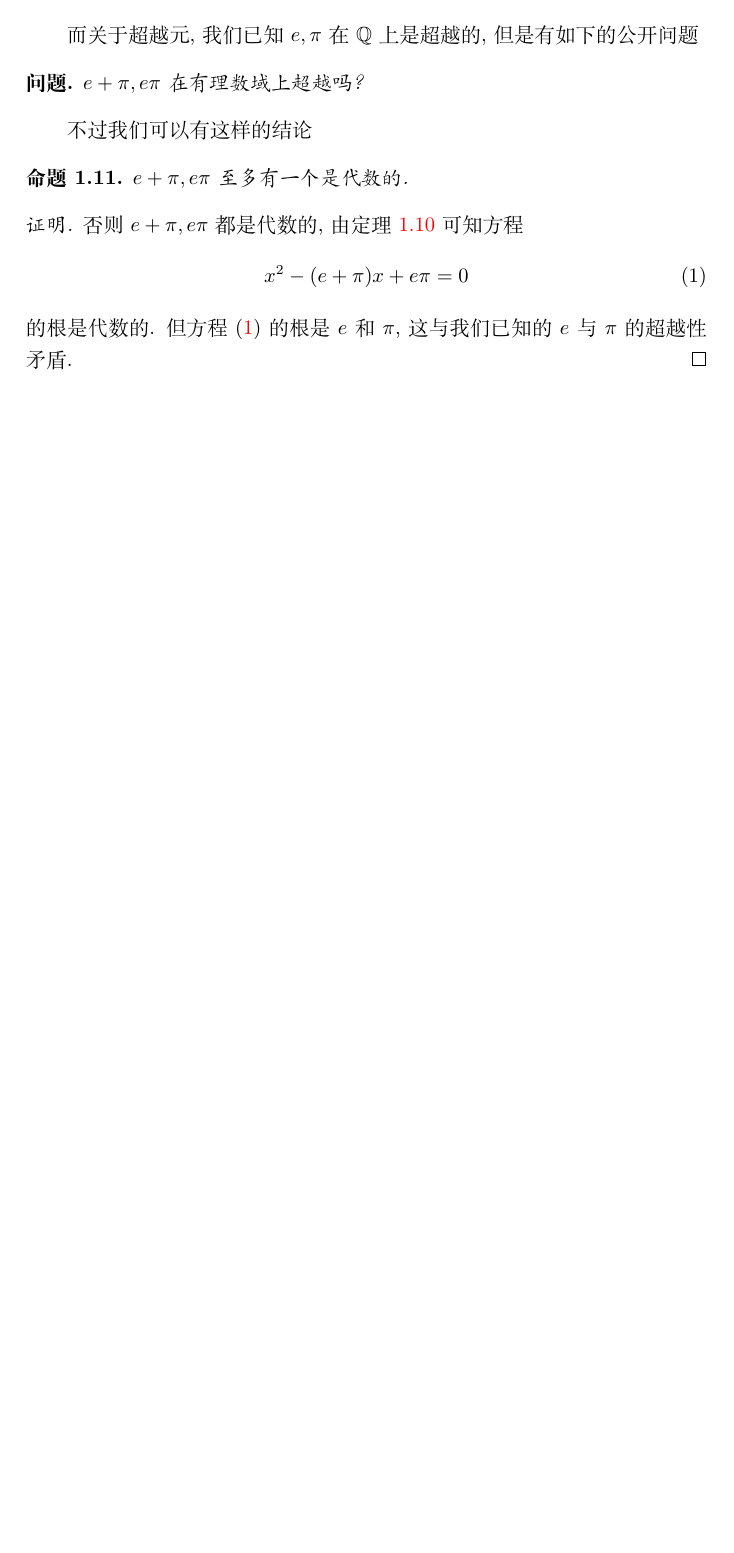
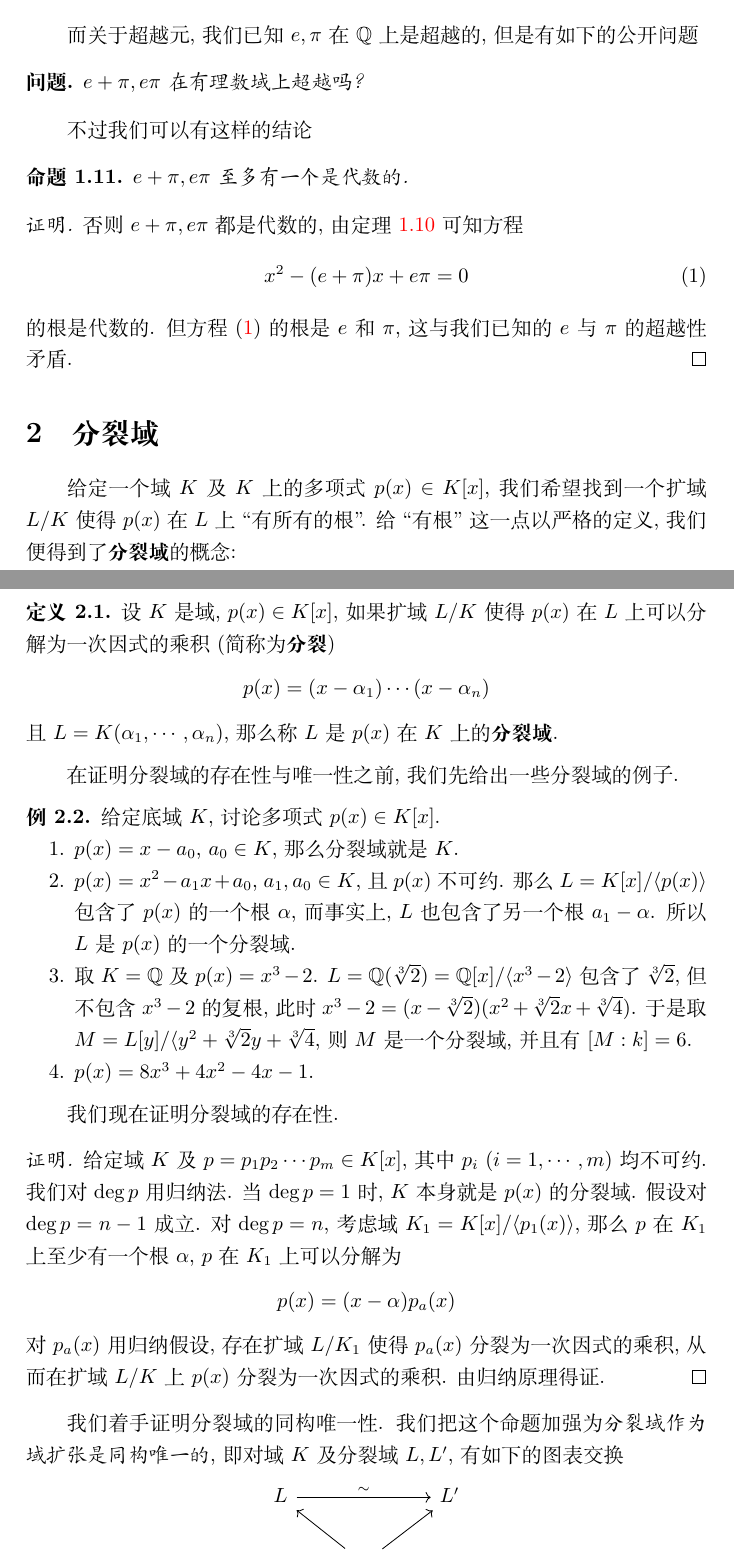
Before and after one commit to matthewzenm/galois-notes, a LaTeX document (main.tex, which reads algebraic-closure.tex, splitting-field.tex): part of page 5 of 5 before the commit and two parts of pages 5 and 6 of 9 after it, the two joined at a grey line, cut so that both start at the same text, the shorter picture padded with empty space. The pictures show the PDF file main.pdf that the author committed with the source.

Commit message:
splitting field and beginning of algebraic closure

```diff
--- /dev/null
+++ b/algebraic-closure.tex
@@ -0,0 +1,18 @@
+\section{代数闭包}
+\begin{defn}
+    设$K$是一个域, 如果扩域$\overline{K}/K$满足
+    \begin{enumerate}[(1)]
+        \item $K[x]$中的任意多项式在$\overline{K}$中均分裂;
+        \item $\overline{K}$由$K[x]$中多项式的根生成,
+    \end{enumerate}
+    那么称$\overline{K}$是$K$的\textbf{代数闭包}.
+\end{defn}
+
+我们给出代数闭包的构造.
+\begin{thm}
+    任意域$K$均存在代数闭包.
+\end{thm}
+\begin{proof}
+    使用良序定理 (\parencite[附录2, 定理4.1]{Lang}) 在$K[x]$上赋予良序$(K[x],\prec)$.
+    对任意一条链$c:p_1\prec p_2\prec\cdots$, 我们取$K_0=K$, $K_1$为$p_1$在$K_0$上的分裂域, $K_2$为$p_2$在$K_1$上的分裂域, 得到域扩张链
+    \[F_c:K_0\subset K_1\subset K_2\subset\cdots\]
@@ -0,0 +24,9 @@
+\end{proof}
+
+关于代数闭包, 有一个密切相关的概念是代数闭域:
+\begin{defn}
+    域$L$被称为是\textbf{代数闭域}, 如果$L[x]$中的任意多项式都在$L$中有根.
+\end{defn}
+\begin{prop}
+    域$K$的代数闭包$\overline{K}$是代数闭域.
+\end{prop}
--- /dev/null
+++ b/splitting-field.tex
@@ -0,0 +1,50 @@
+\section{分裂域}
+给定一个域$K$及$K$上的多项式$p(x)\in K[x]$, 我们希望找到一个扩域$L/K$使得$p(x)$在$L$上``有所有的根''.
+给``有根''这一点以严格的定义, 我们便得到了\textbf{分裂域}的概念:
+\begin{defn}
+    设$K$是域, $p(x)\in K[x]$, 如果扩域$L/K$使得$p(x)$在$L$上可以分解为一次因式的乘积 (简称为\textbf{分裂})
+    \[p(x)=(x-\alpha_1)\cdots(x-\alpha_n)\]
+    且$L=K(\alpha_1,\cdots,\alpha_n)$, 那么称$L$是$p(x)$在$K$上的\textbf{分裂域}.
+\end{defn}
+
+在证明分裂域的存在性与唯一性之前, 我们先给出一些分裂域的例子.
+\begin{eg}给定底域$K$, 讨论多项式$p(x)\in K[x]$.
+    \begin{enumerate}
+        \item $p(x)=x-a_0$, $a_0\in K$, 那么分裂域就是$K$.
+        \item $p(x)=x^2-a_1x+a_0$, $a_1,a_0\in K$, 且$p(x)$不可约.
+        那么$L=K[x]/\langle p(x)\rangle$包含了$p(x)$的一个根$\alpha$, 而事实上, $L$也包含了另一个根$a_1-\alpha$.
+        所以$L$是$p(x)$的一个分裂域.
+        \item 取$K=\mathbb{Q}$及$p(x)=x^3-2$. $L=\mathbb{Q}(\sqrt[3]{2})=\mathbb{Q}[x]/\langle x^3-2\rangle$包含了$\sqrt[3]{2}$, 但不包含$x^3-2$的复根, 此时$x^3-2=(x-\sqrt[3]{2})(x^2+\sqrt[3]{2}x+\sqrt[3]{4})$.
+        于是取$M=L[y]/\langle y^2+\sqrt[3]{2}y+\sqrt[3]{4}$, 则$M$是一个分裂域, 并且有$[M:k]=6$.
+        \item $p(x)=8x^3+4x^2-4x-1$.
+    \end{enumerate}
+\end{eg}
+
+我们现在证明分裂域的存在性.
+\begin{proof}
+    给定域$K$及$p=p_1p_2\cdots p_m\in K[x]$, 其中$p_i\ (i=1,\cdots,m)$均不可约.
+    我们对$\deg{p}$用归纳法.
+    当$\deg{p}=1$时, $K$本身就是$p(x)$的分裂域.
+    假设对$\deg{p}=n-1$成立.
+    对$\deg{p}=n$, 考虑域$K_1=K[x]/\langle p_1(x)\rangle$, 那么$p$在$K_1$上至少有一个根$\alpha$, $p$在$K_1$上可以分解为
+    \[p(x)=(x-\alpha)p_a(x)\]
+    对$p_a(x)$用归纳假设, 存在扩域$L/K_1$使得$p_a(x)$分裂为一次因式的乘积, 从而在扩域$L/K$上$p(x)$分裂为一次因式的乘积.
+    由归纳原理得证.
+\end{proof}
+
+我们着手证明分裂域的同构唯一性.
+我们把这个命题加强为\textit{分裂域作为域扩张是同构唯一的}, 即对域$K$及分裂域$L,L'$, 有如下的图表交换
+\[\begin{tikzcd}
+    L\ar[rr, "\sim"] & & L'\\
+    & K \ar[ul] \ar[ur] &
+\end{tikzcd}\]
+
+\begin{thm}[分裂域的同构唯一性]
+    设$K$是域, $p(x)\in K[x]$, 域$K'$与$K$同构, 且$p(x)$在同构映射下的像为$p'(x)$.
+    设$L,L'$分别是$p(x),p'(x)$的分裂域, 那么存在同构$L\to L'$使得以下图表交换
+    \[\begin{tikzcd}
+        L\ar[r, "\sim"] & L'\\
+        K\ar[r, "\sim"] \ar[u] & K' \ar[u]
+    \end{tikzcd}\]
+\end{thm}
+\begin{proof}
@@ -0,0 +55,11 @@
+    \[K(\alpha)=\frac{K[x]}{\langle p(x)\rangle}\simeq\frac{K'[x]}{\langle i(p(x))\rangle}=K(\alpha')\]
+    从而可以得到交换图
+    \[\begin{tikzcd}
+        K(\alpha)\ar[r,"\sim"] & K'(\alpha)\\
+        K\ar[u]\ar[r,"\sim"] & K'\ar[u]
+    \end{tikzcd}\]
+    而在$K(\alpha),K'(\alpha')$上$p(x),p'(x)$分别分解为一次因式与一个$n-1$次多项式的乘积, 从而按归纳假设, 可以得到两个$n-1$次多项式的分裂域的同构
+    \[\begin{tikzcd}
+        L\ar[r, "\sim"] & L'\\
+        K(\alpha)\ar[r, "\sim"] \ar[u] & K'(\alpha') \ar[u]
+    \end{tikzcd}\]
@@ -0,0 +73,11 @@
+\end{proof}
+
+\begin{rem}
+    需要注意到, 两个分裂域之间的同构不一定是唯一的.
+    例如分别使用$i,j$表示虚数单位, $x^2+1$在$\mathbb{R}$上的两个分裂域
+    \[\begin{tikzcd}
+        \mathbb{C}=\mathbb{R}(i)\ar[rr, "h"] & & \mathbb{R}(j)\\
+        & \mathbb{R}\ar[ul] \ar[ur] &
+    \end{tikzcd}\]
+    其中$h:\mathbb{R}(i)\to\mathbb{R}(j)$可以取为$i\mapsto j$与$i\mapsto -j$, 得到两个同构.
+\end{rem}
```
Also changed, not shown: biblio.bib (+41 -13 lines), main.tex (+3 -0 lines), main.pdf, algebraic-closure.tex (5 more changed lines), splitting-field.tex (11 more changed lines).
